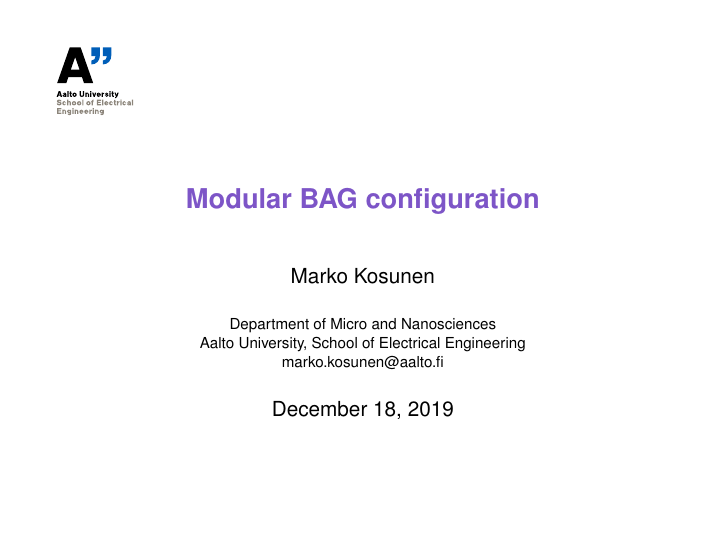
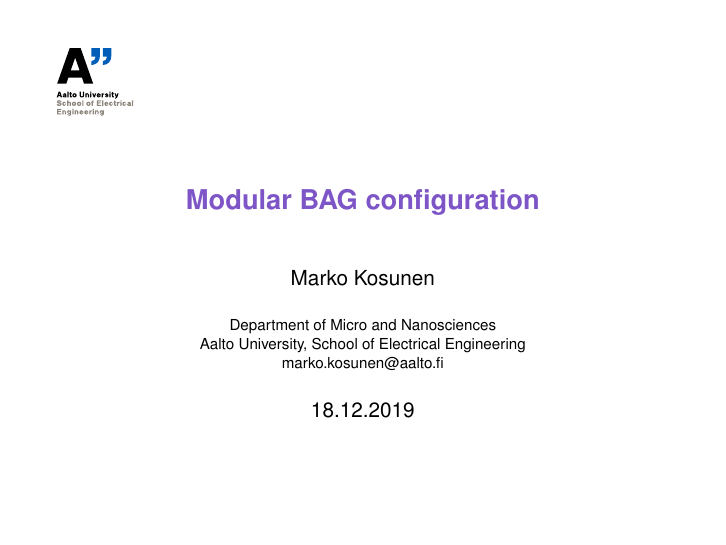
Before and after one commit to aalto-ele/bag_ecd, LaTeX slides (doc/Bag_ecd_principles/Bag_ecd_principles.tex): page 1 of 9. Compiled offline with pdfLaTeX.

Commit message:
Update lectdate

```diff
--- a/doc/Bag_ecd_principles/Bag_ecd_principles.tex
+++ b/doc/Bag_ecd_principles/Bag_ecd_principles.tex
@@ -32,8 +32,8 @@
 
 
 %%%% To insert lecture date
-%\newcommand{\lectdate}{19.11.2015}
-\newcommand{\lectdate}{\today}
+\newcommand{\lectdate}{18.12.2019}
+%\newcommand{\lectdate}{\today}
 \newcommand{\slidetitle}{Modular BAG configuration}
 %%%%
 
```
